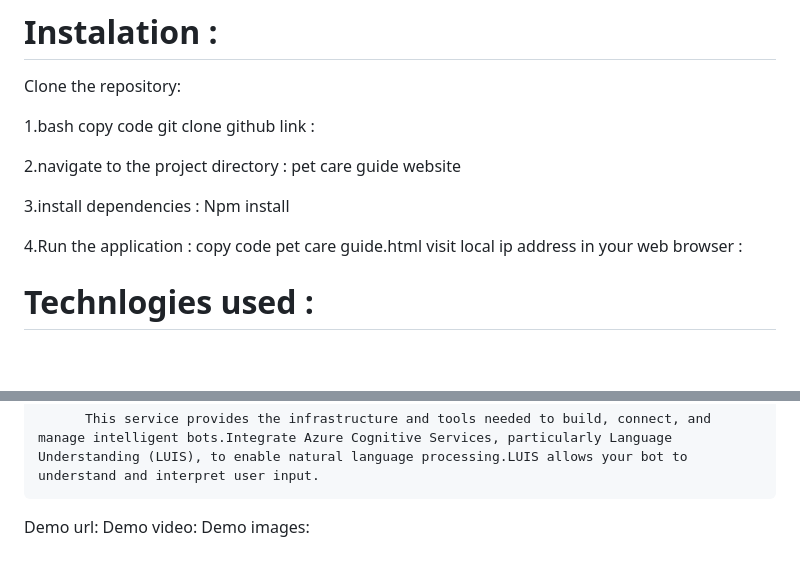
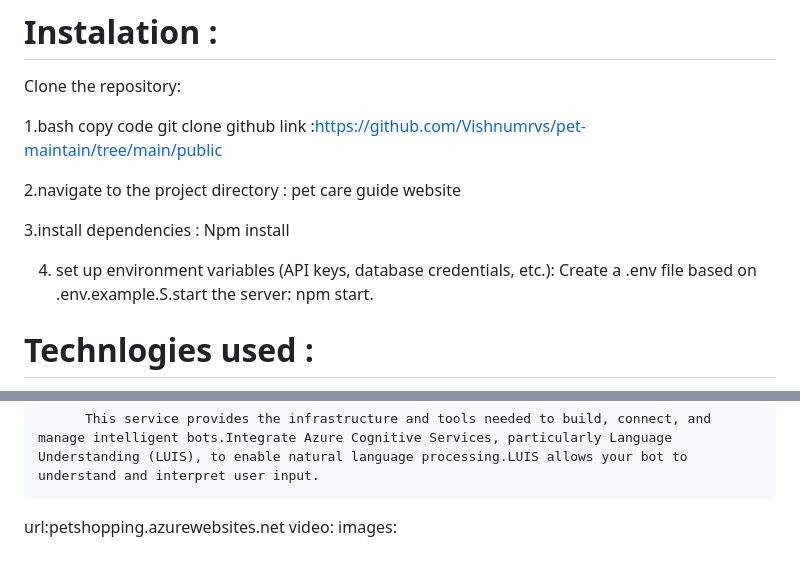
Before and after one commit to Vishnumrvs/pet-maintain, a Markdown page: README.md, 2 parts joined by grey strips. GitHub-like rendering; blank space fills up the shorter version.

```diff
--- a/README.md
+++ b/README.md
@@ -33,13 +33,13 @@ Pet Care Guide is a project dedicated to simplifying and organizing various aspe
 
  Clone the repository:
 
-1.bash copy code git clone github link :
+1.bash copy code git clone github link :https://github.com/Vishnumrvs/pet-maintain/tree/main/public
 
 2.navigate to the project directory : pet care guide website
 
 3.install dependencies : Npm install
 
-4.Run the application : copy code pet care guide.html visit local ip address in your web browser :
+4. set up environment variables  (API keys, database credentials, etc.): Create a .env file based on .env.example.S.start the server: npm start.
 
 # Technlogies used :
   frontend : html,css ,javascript.
@@ -67,6 +67,6 @@ Pet Care Guide is a project dedicated to simplifying and organizing various aspe
 
           This service provides the infrastructure and tools needed to build, connect, and manage intelligent bots.Integrate Azure Cognitive Services, particularly Language Understanding (LUIS), to enable natural language processing.LUIS allows your bot to understand and interpret user input.
 
-Demo url:
-Demo video:
-Demo images:
+url:petshopping.azurewebsites.net
+video:
+images:
```
